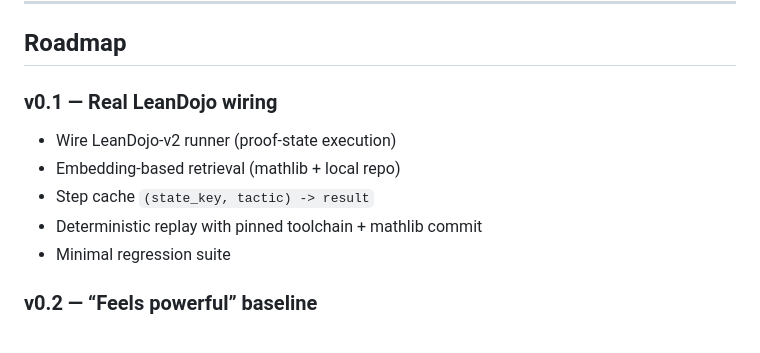
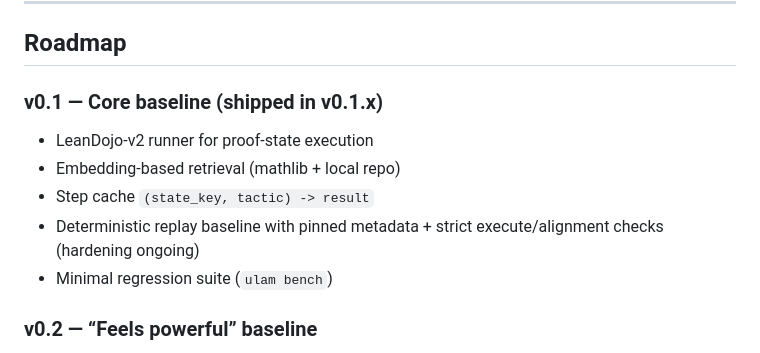
Before and after one commit to ulamai/ulamai, a Markdown page: readme.md, the part around the change. GitHub-like rendering.

Commit message:
docs: update README roadmap/status wording

```diff
--- a/readme.md
+++ b/readme.md
@@ -466,12 +466,12 @@ fast and provides clear debugging signals. MCTS/MCGS can be layered later.
 
 ## Roadmap
 
-### v0.1 — Real LeanDojo wiring
-- Wire LeanDojo-v2 runner (proof-state execution)
+### v0.1 — Core baseline (shipped in v0.1.x)
+- LeanDojo-v2 runner for proof-state execution
 - Embedding-based retrieval (mathlib + local repo)
 - Step cache `(state_key, tactic) -> result`
-- Deterministic replay with pinned toolchain + mathlib commit
-- Minimal regression suite
+- Deterministic replay baseline with pinned metadata + strict execute/alignment checks (hardening ongoing)
+- Minimal regression suite (`ulam bench`)
 
 ### v0.2 — “Feels powerful” baseline
 - Better state canonicalization (stable hashing)
```
